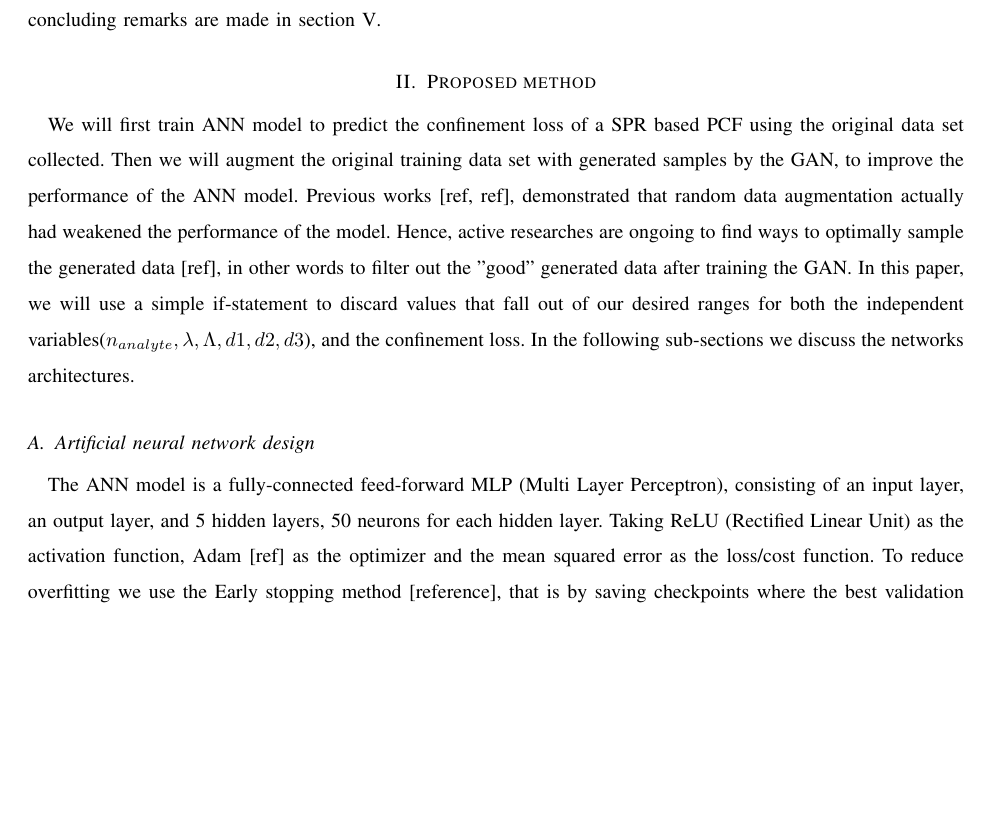
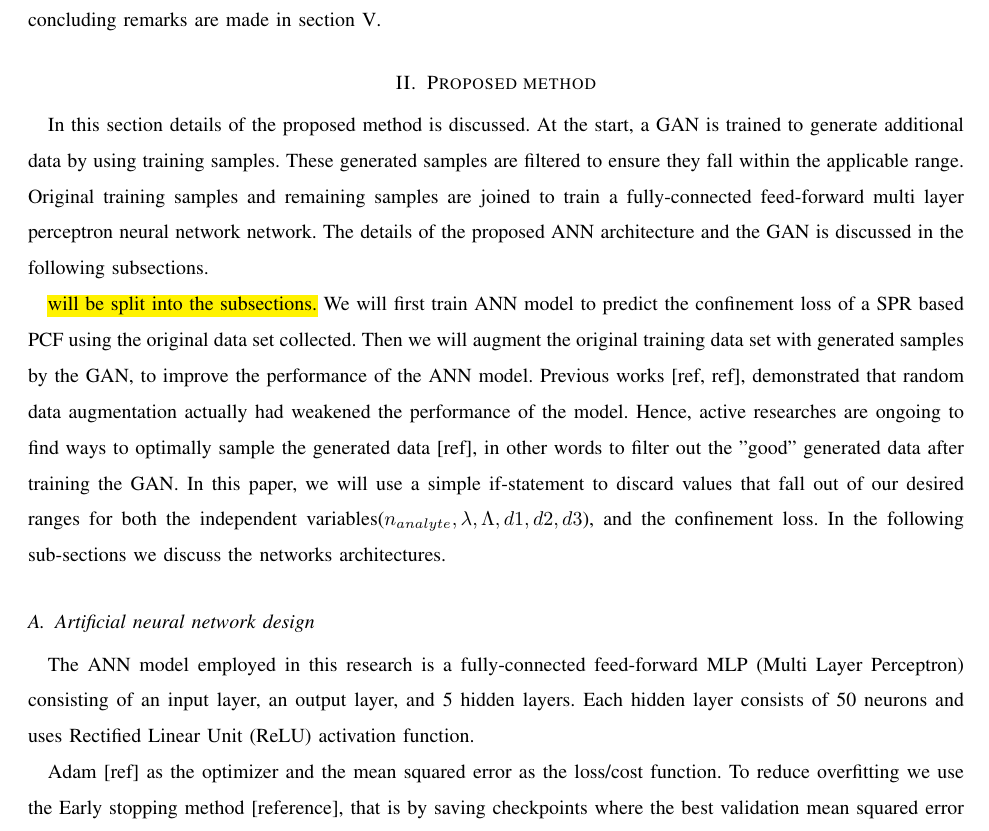
Before and after one commit to Aimen-Zelaci/SPRPCF_ANN, a LaTeX paper (docs/paper/paper.tex): part of page 2 of 9, cut so that both start at the same text, the shorter picture padded with empty space. Compiled offline with pdfLaTeX.

Commit message:
* Few fixes in wording

```diff
--- a/docs/paper/paper.tex
+++ b/docs/paper/paper.tex
@@ -40,12 +40,17 @@ This paper is organized as follows. Section \ref{sec:prop} details the use of GA
 \section{Proposed method}
 \label{sec:prop}
 
-We will first train ANN model to predict the confinement loss of a SPR based PCF using the original data set collected. Then we will augment the original training data set with generated samples by the GAN, to improve the performance of the ANN model.
+In this section details of the proposed method is discussed. At the start, a GAN is trained to generate additional data by using training samples. These generated samples are filtered to ensure they fall within the applicable range. Original training samples and remaining samples are joined to train a fully-connected feed-forward multi layer perceptron neural network network. The details of the proposed ANN architecture and the GAN is discussed in the following subsections.
+
+
+\hl{will be split into the subsections.} We will first train ANN model to predict the confinement loss of a SPR based PCF using the original data set collected. Then we will augment the original training data set with generated samples by the GAN, to improve the performance of the ANN model.
 Previous works [ref, ref], demonstrated that random data augmentation actually had weakened the performance of the model. Hence, active researches are ongoing to find ways to optimally sample the generated data [ref], in other words to filter out the "good" generated data after training the GAN. In this paper, we will use a simple if-statement to discard values that fall out of our desired ranges for both the independent variables($n_{analyte}, \lambda, \Lambda, d1, d2, d3$), and the confinement loss. In the following sub-sections we discuss the networks architectures.
 
 \subsection{Artificial neural network design}
 \label{ssec:ann}
-The ANN model is a fully-connected feed-forward MLP (Multi Layer Perceptron), consisting of an input layer, an output layer, and 5 hidden layers, 50 neurons for each hidden layer. Taking ReLU (Rectified Linear Unit) as the activation function, Adam [ref] as the optimizer and the mean squared error as the loss/cost function. To reduce overfitting we use the Early stopping method [reference], that is by saving checkpoints where the best validation mean squared error occurred as we iterate. To accelerate training and mitigate the problem of internal covariate shift Batch Normalization algorithm was used [ref].
+The ANN model employed in this research is a fully-connected feed-forward MLP (Multi Layer Perceptron) consisting of an input layer, an output layer, and 5 hidden layers. Each hidden layer consists of 50 neurons and uses Rectified Linear Unit (ReLU) activation function.
+
+Adam [ref] as the optimizer and the mean squared error as the loss/cost function. To reduce overfitting we use the Early stopping method [reference], that is by saving checkpoints where the best validation mean squared error occurred as we iterate. To accelerate training and mitigate the problem of internal covariate shift Batch Normalization algorithm was used [ref].
 
 \subsection{Generative Adversarial network design}
 \label{ssec:gan}
```
